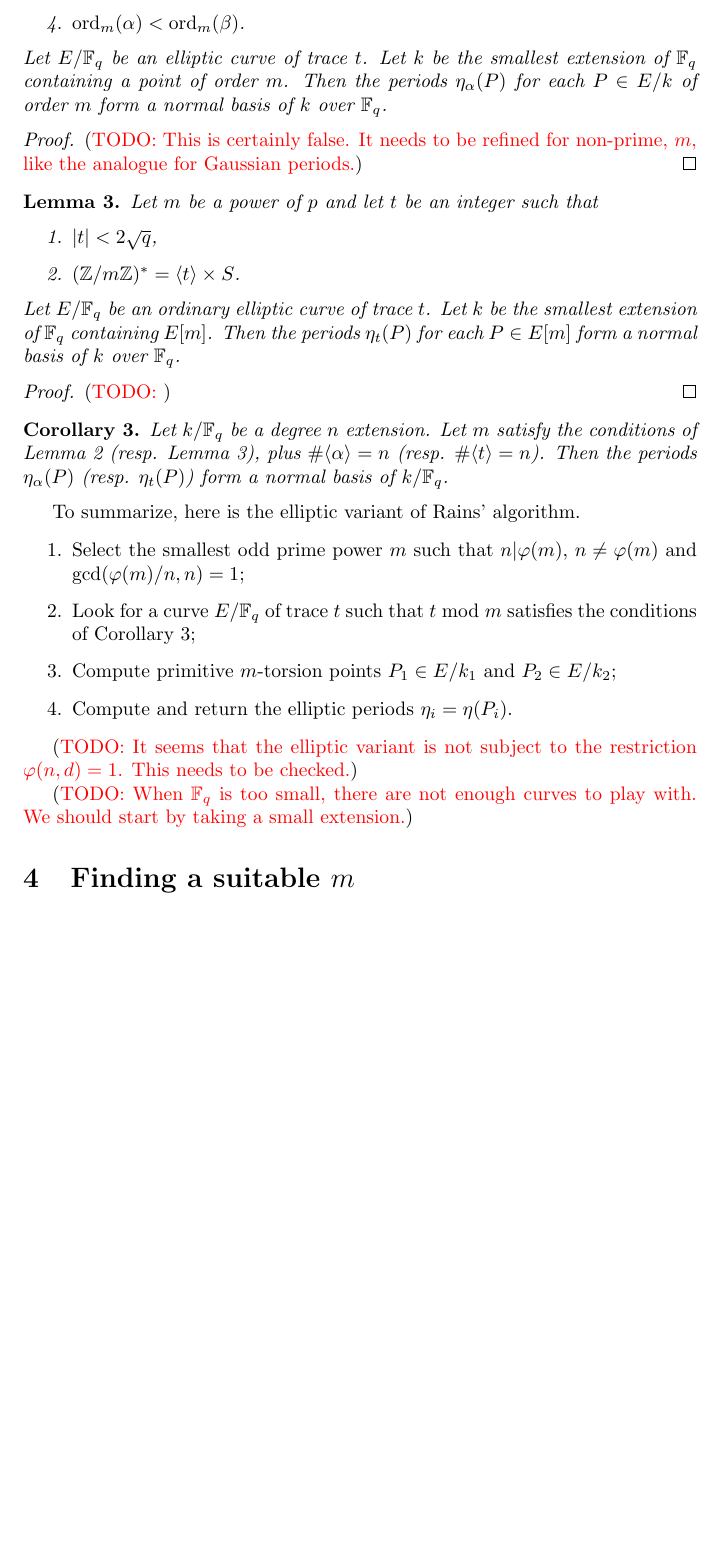
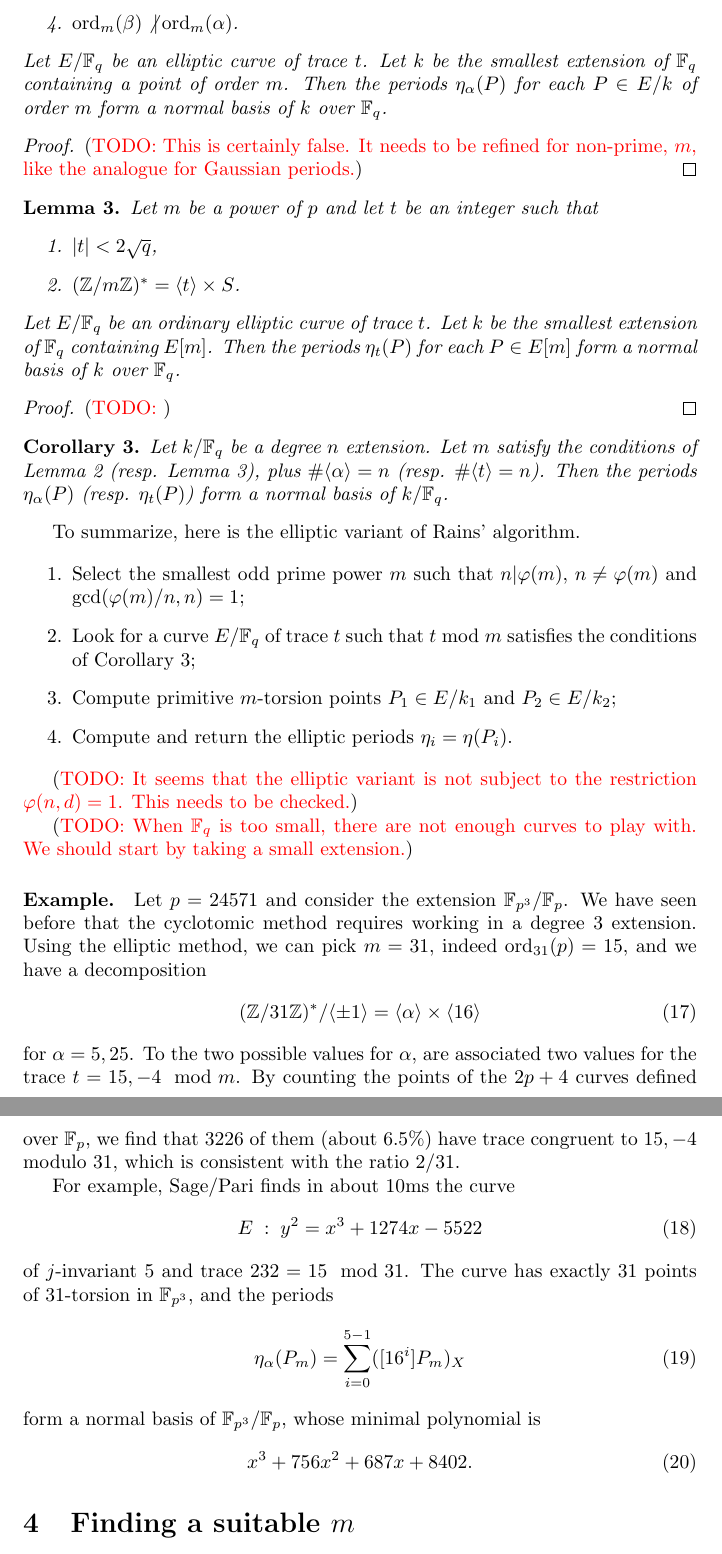
Before and after one commit to defeo/ffisom, a LaTeX document (rains.tex): part of page 8 of 11 before the commit and two parts of pages 8 and 9 of 12 after it, the two joined at a grey line, cut so that both start at the same text, the shorter picture padded with empty space. Compiled offline with pdfLaTeX.

Commit message:
Fixde a minor error and added an example

```diff
--- a/rains.tex
+++ b/rains.tex
@@ -473,7 +472,7 @@ Now we can formulate the main conjecture about elliptic periods.
   \item $|t|<2\sqrt{q}$,
   \item $x^2-tx+q = (x-\alpha)(x-\beta) \mod m$,
   \item $(\Z/m\Z)^\ast = \langle\alpha\rangle \times S$,
-  \item $\ord_m(\alpha)<\ord_m(\beta)$.
+  \item $\ord_m(\beta) \not| \ord_m(\alpha)$.
   \end{enumerate}
   Let $E/\F_q$ be an elliptic curve of trace $t$. Let $k$ be the
   smallest extension of $\F_q$ containing a point of order $m$. Then
@@ -528,6 +527,36 @@ To summarize, here is the elliptic variant of Rains' algorithm.
 
 \todo{When $\F_q$ is too small, there are not enough curves to play
   with. We should start by taking a small extension.}
+
+\paragraph{Example.}  Let $p=24571$ and consider the extension
+$\F_{p^3}/\F_p$. We have seen before that the cyclotomic method
+requires working in a degree $3$ extension. Using the elliptic method,
+we can pick $m=31$, indeed $\ord_{31}(p)=15$, and we have a
+decomposition
+\begin{equation}
+  (\Z/31\Z)^\ast/\langle\pm1\rangle =
+  \langle\alpha\rangle\times\langle16\rangle
+\end{equation}
+for $\alpha=5,25$. To the two possible values for $\alpha$, are
+associated two values for the trace $t=15,-4\mod m$. By counting the
+points of the $2p+4$ curves defined over $\F_p$, we find that $3226$
+of them (about $6.5\%$) have trace congruent to $15,-4$ modulo $31$,
+which is consistent with the ratio $2/31$.
+
+For example, Sage/Pari finds in about 10ms the curve
+\begin{equation}
+  E \;:\; y^2 = x^3 + 1274x - 5522
+\end{equation}
+of $j$-invariant $5$ and trace $232=15 \mod 31$. The curve has exactly
+$31$ points of $31$-torsion in $\F_{p^3}$, and the periods
+\begin{equation}
+  \eta_\alpha(P_m) = \sum_{i=0}^{5-1}([16^i]P_m)_X
+\end{equation}
+form a normal basis of $\F_{p^3}/\F_p$, whose minimal polynomial is
+\begin{equation}
+  x^3 + 756x^2 + 687x + 8402.
+\end{equation}
+
 
 \section{Finding a suitable $m$}
 
```
Also changed, not shown: rains.tex (5 more changed lines).
